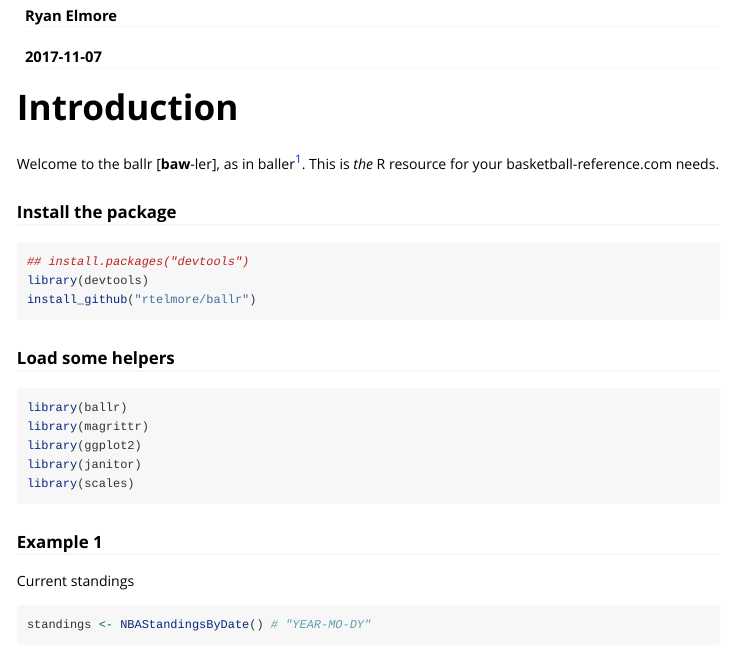
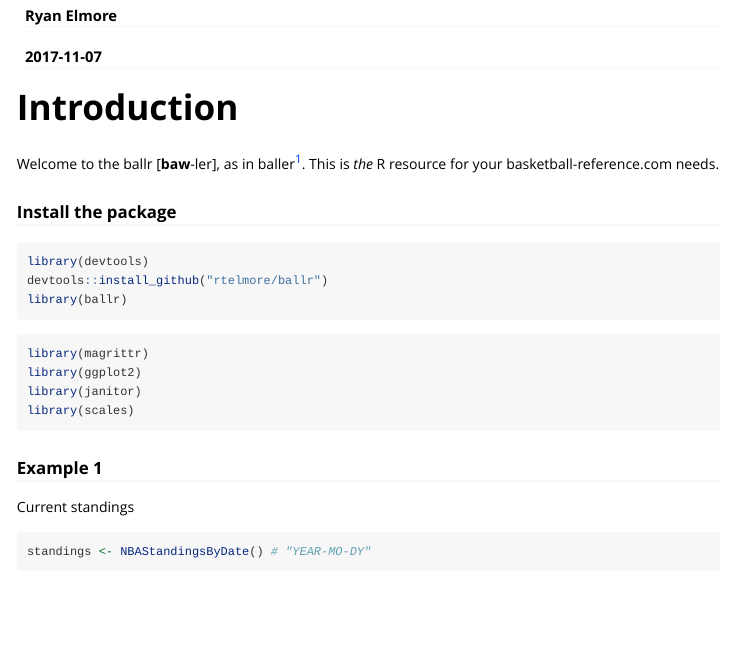
Before and after one commit to rtelmore/ballr, an R Markdown document (vignettes/use-ballr.Rmd): the page in a window 1100 px wide, from 70 px down. Rendered offline with R 4.5, knitr and Pandoc, with nearby package versions; some code elsewhere in the file could not run offline; common packages that the code uses without loading them are loaded.

Commit message:
cleaning up the vignette

````diff
--- a/vignettes/use-ballr.Rmd
+++ b/vignettes/use-ballr.Rmd
@@ -16,15 +16,14 @@
 
 ### Install the package
 ```{r, message = F, warning = F}
-## install.packages("devtools")
 library(devtools)
-install_github("rtelmore/ballr")
+devtools::install_github("rtelmore/ballr")
+library(ballr)
 ```
 
-### Load some helpers
+<!-- ### Load some helpers -->
 
 ```{r, message = F, warning = F}
-library(ballr)
 library(magrittr)
 library(ggplot2)
 library(janitor)
````
